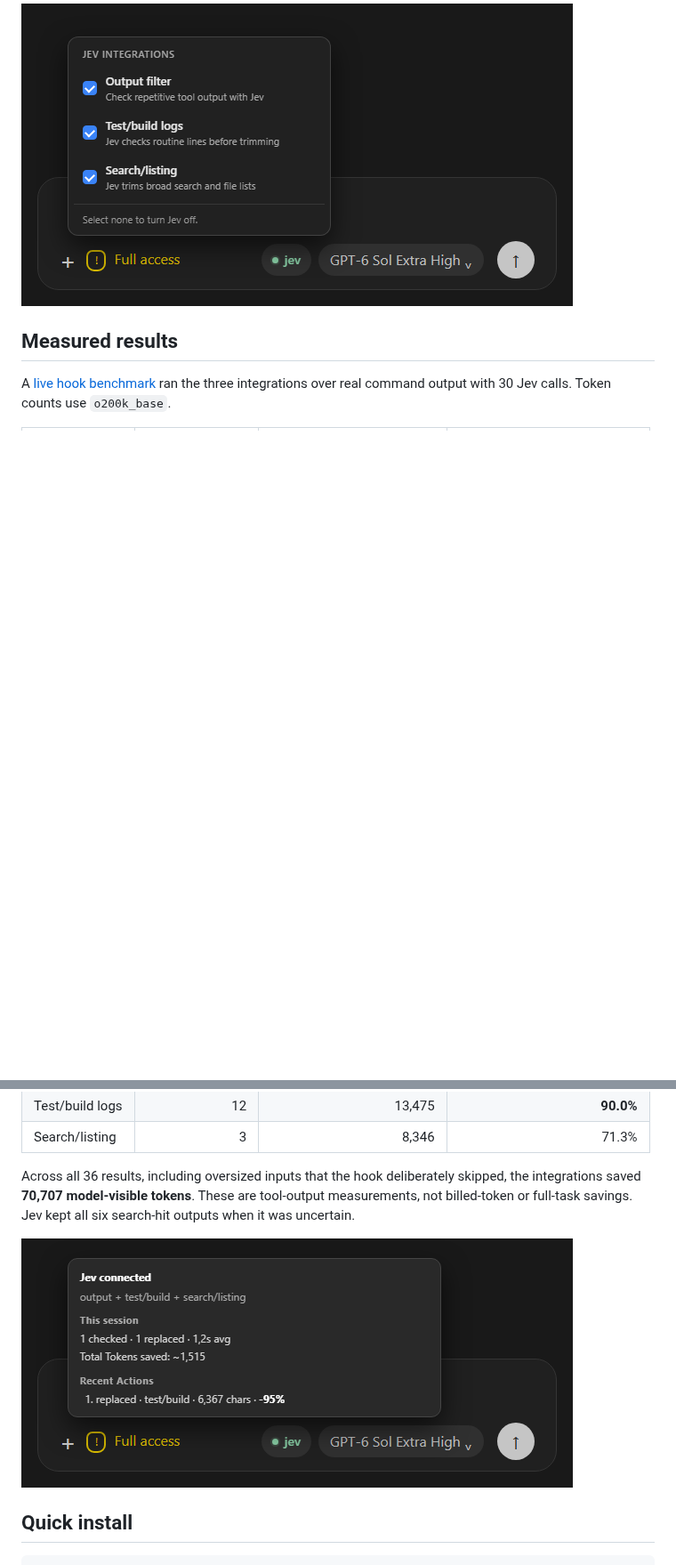
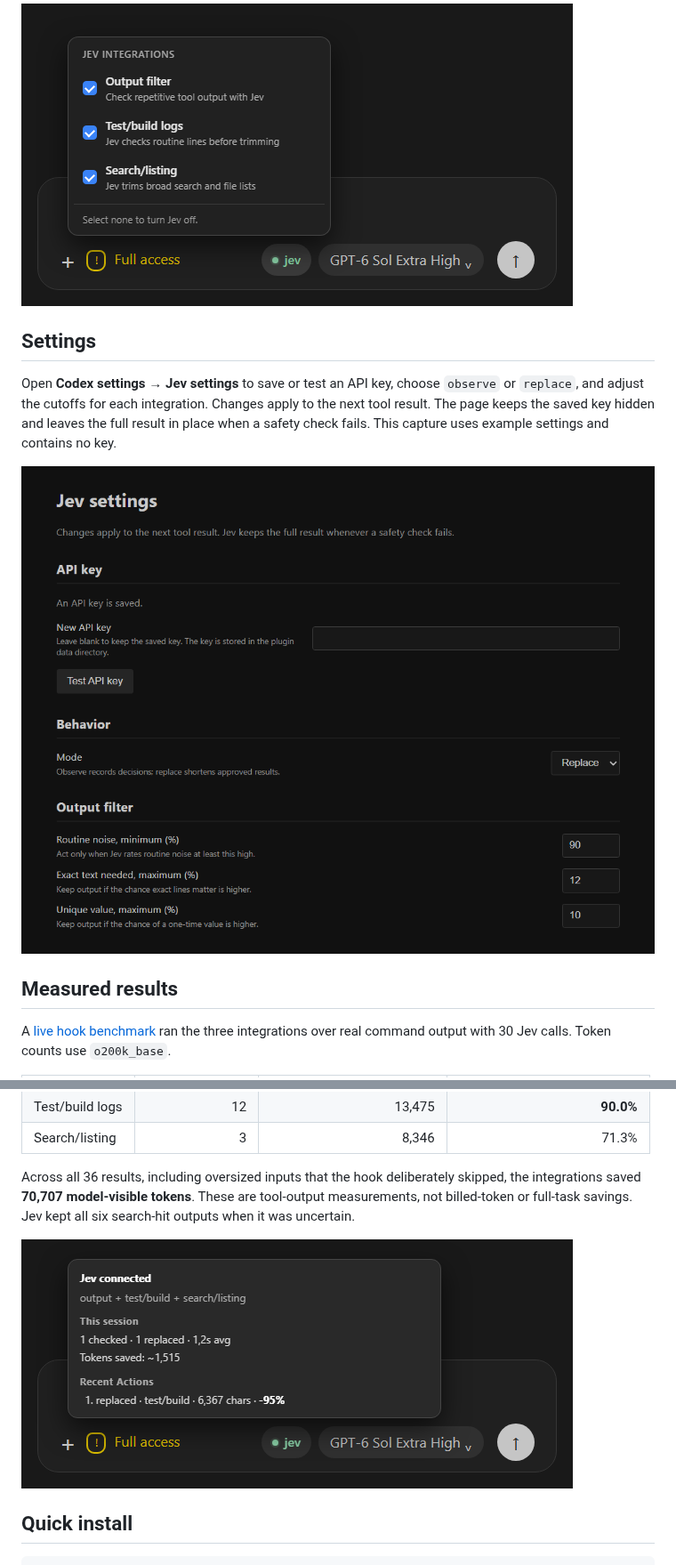
Before and after one commit to PhilippElhaus/Codex-Decision, a Markdown page: README.md, 2 parts joined by grey strips. Shown at 89% size. Rendered like a GitHub page; pictures changed too: docs/images/jev-menu.png, docs/images/jev-settings.png (added), docs/images/jev-tooltip.png; blank space fills up the shorter version.

Commit message:
Refresh Jev UI documentation and settings screenshot

```diff
--- a/README.md
+++ b/README.md
@@ -16,5 +16,11 @@ All integrations start off. The button in the Codex composer selects them and sh
 
 <img src="docs/images/jev-menu.png" width="620" alt="Jev integrations selector in the Codex composer">
+
+## Settings
+
+Open **Codex settings → Jev settings** to save or test an API key, choose `observe` or `replace`, and adjust the cutoffs for each integration. Changes apply to the next tool result. The page keeps the saved key hidden and leaves the full result in place when a safety check fails. This capture uses example settings and contains no key.
+
+<img src="docs/images/jev-settings.png" width="900" alt="Jev settings page with API key controls, behavior mode, and output filter cutoffs">
 
 ## Measured results
 
```
Also changed, not shown: other parts of README.md (+1 -1 lines), vscode-control/README.md (+3 -1 lines), docs/images/jev-unavailable.png, 1 other file.
